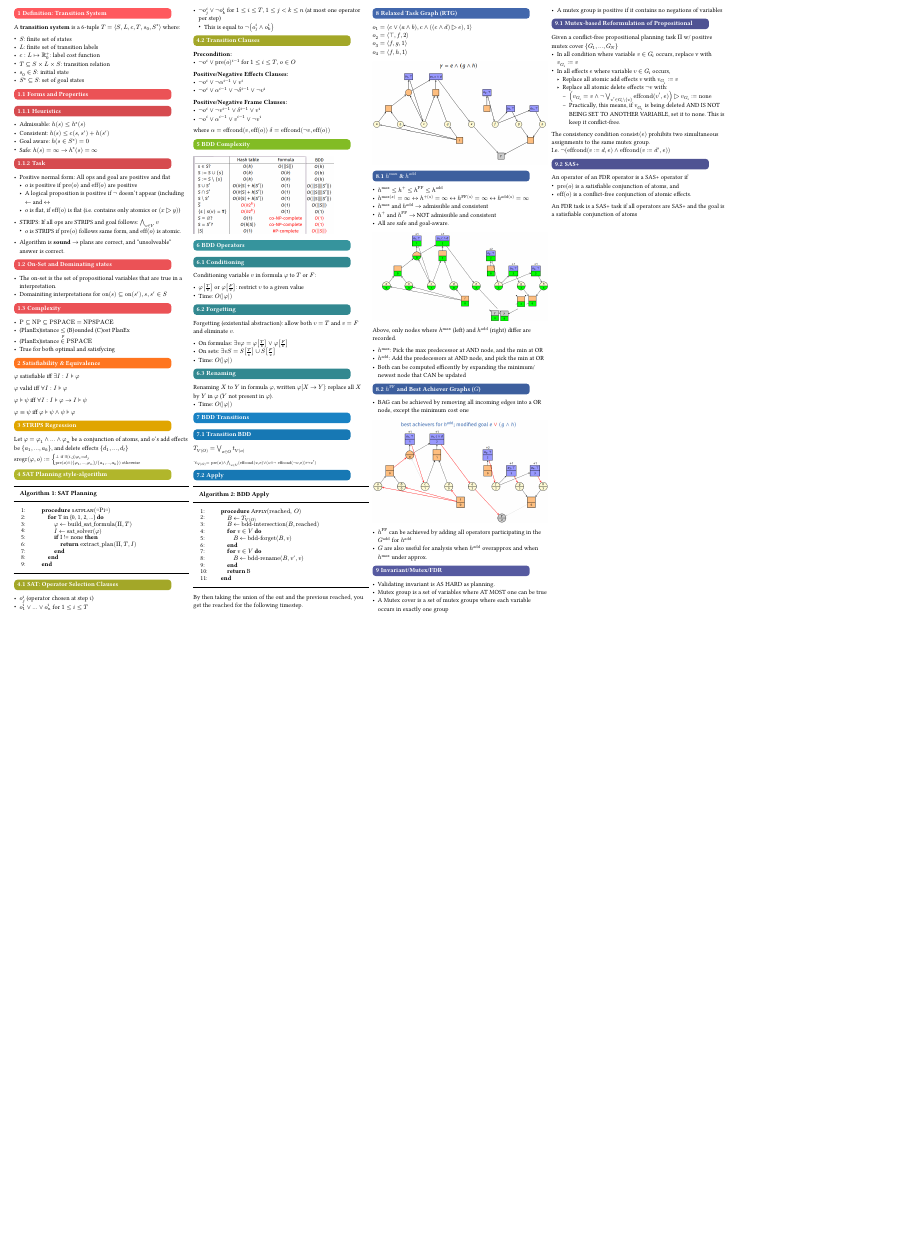
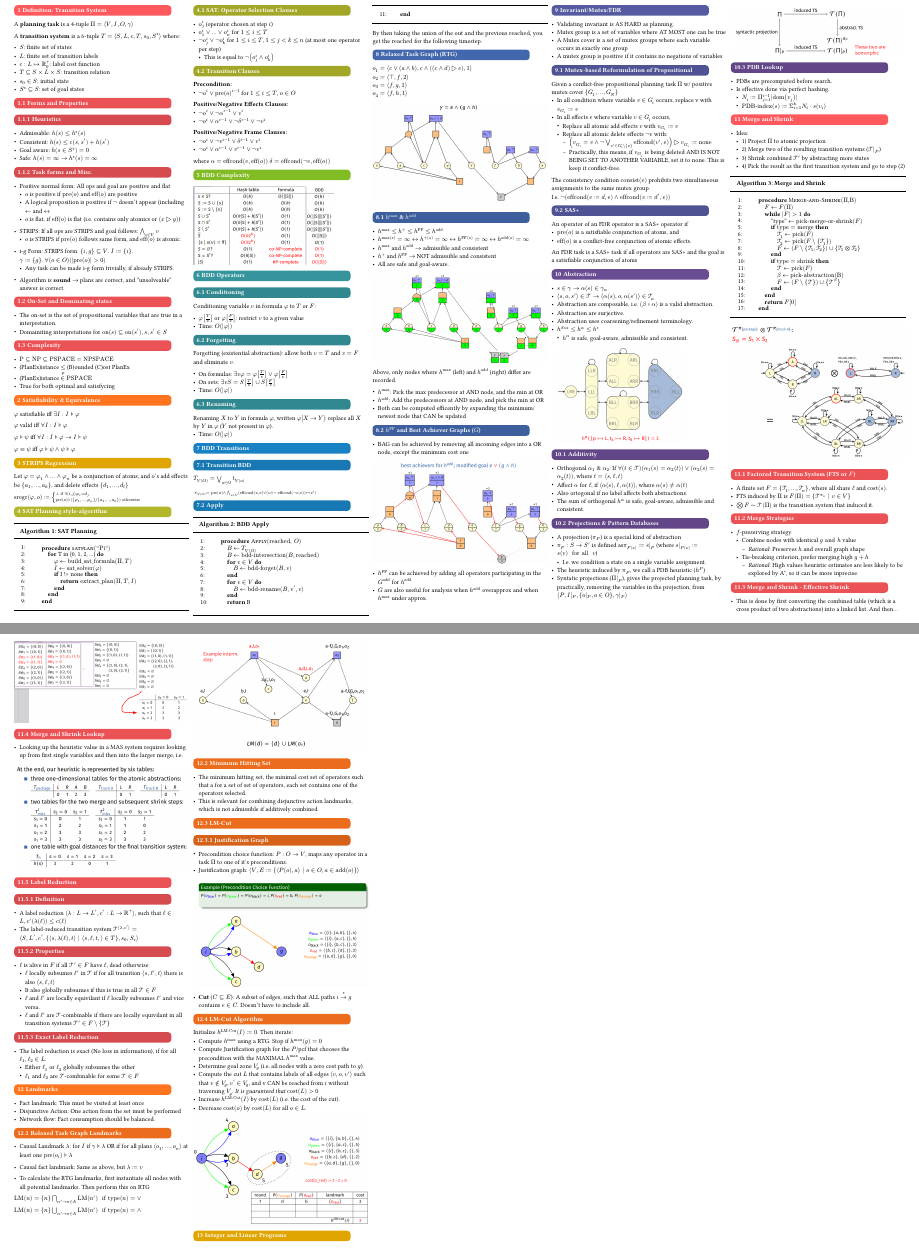
Before and after one commit to ThatGuyIKnow/TDDD48-EXAM, a Typst document (main.typ, which reads units/00.1-properties.typ, units/09-abstractions.typ, units/10-merge-and-shrink.typ): part of the page before the commit and two parts of pages 1 and 2 of 2 after it, the two joined at a grey line, cut so that both start at the same text, the shorter picture padded with empty space. The pictures show the PDF file main.pdf that the author committed with the source.

Commit message:
Up to Integer and Linear Programs

```diff
--- a/units/00.1-properties.typ
+++ b/units/00.1-properties.typ
@@ -6,7 +6,7 @@
  - Consistent: $h(s) <= c(s, s') + h(s')$
  - Goal aware: $h(s in S^*)=0$
  - Safe: $h(s)= infinity arrow.r h^*(s)=infinity $
-=== Task
+=== Task forms and Misc.
 
  - Positive normal form: All ops and goal are positive and flat
    - $o$ is positive if $"pre"(o)$ and $"eff"(o)$ are positive
@@ -16,4 +16,7 @@
  - STRIPS: If all ops are STRIPS and goal follows: $and.big_(v in V) v$
    - $o$ is STRIPS if $"pre"(o)$ follows same form, and $"eff"(o)$ is atomic.
 
+ - i-g Form: STRIPS form. ${i,g} subset.eq V$. $I:={i}$. \ $gamma:={g}$. $forall(o in O)(|"pre"(o)| > 0)$
+    - Any task can be made i-g form trivially, if already STRIPS.
+
  - Algorithm is *sound* $arrow.r$ plans are correct, and "unsolveable" answer is correct.
--- /dev/null
+++ b/units/09-abstractions.typ
@@ -0,0 +1,6 @@
+= Abstraction
+ - $s in gamma arrow.r alpha(s) in gamma_alpha$
+ - $angle.l s, o, s' angle.r in cal(T) arrow.r angle.l alpha(s), o, alpha(s') angle.r in cal(T)_alpha$
+- Abstraction are composable, i.e. $(beta compose alpha)$ is a valid abstraction.
+- Abstraction are surjective.
+- Abstraction uses coarsening/refinement terminology.
@@ -0,0 +11,22 @@
+== Additivity
+
+- Orthogonal $alpha_1$ & $alpha_2$: If  $forall (t in cal(T)) (alpha_1(s)=alpha_2(t) ) or (alpha_2(s)=alpha_2(t))$, where $t=angle.l s, ell, t angle.r$
+- Affect $alpha$ for $ell$, if $angle.l alpha(s), ell, alpha(t) angle.r$, where $alpha(s) eq.not alpha(t)$
+- Also ortogonal if no label affects both abstractions.
+- The sum of orthogonal $h^alpha$ is safe, goal-aware, admissible and consistent.
+
+== Projections & Pattern Databases
+
+ - A projection ($pi_P$) is a special kind of abstraction
+ - $pi_P : S arrow S'$ is defined as$pi_P(s) := s|_P$ (where $s|_P(v):= s(v) " for all " v$)
+  - I.e. we condition a state on a single variable assignment.
+- The heuristic induced by $pi_P$, we call a PDB heuristic ($h^P$)
+- Syntatic projections ($Pi|_P$), gives the projected planning task, by practically, removing the variables in the projection, from $angle.l P, I|_P, {o|_P, o in O}, gamma|_P angle.r$
+
+#image("../images/synthatic_projection.png")
+
+== PDB Lookup
+- PDBs are precomputed before search.
+- Is effective done via perfect hashing.
+ - $N_i := Pi_(j=1)^(i-1)|"dom"(v_j)|$
+ - $"PDB-index"(s) := Sigma_(i=1)^k N_i dot s(v_i)$
--- /dev/null
+++ b/units/10-merge-and-shrink.typ
@@ -0,0 +1,25 @@
+#import "@preview/algorithmic:1.0.3"
+#import algorithmic: algorithm-figure, style-algorithm
+#show: style-algorithm
+
+= Merge and Shrink
+ - Idea:
+   - 1) Project $Pi$ to atomic projection
+   - 2) Merge two of the resulting transition systems ($cal(T)|_P$)
+   - 3) Shrink combined $cal(T)'$ by abstracting more states
+   - 4) Pick the result as the first transition system and go to step (2)
+
+#algorithm-figure("Merge and Shrink", {
+  import algorithmic: *
+
+  Procedure("Merge-and-Shrink", [$Pi$, $Beta$], {
+    Assign[$F$][$F(Pi)$]
+    While($|F|>1$, {
+      Assign["type"][$"pick-merge-or-shrink"(F)$]
+      If($"type"="merge"$, {
+        Assign[$cal(T)_1$][$"pick"(F)$]
+        Assign[$cal(T)_2$][$"pick"(F\\{cal(T)_1})$]
+        Assign[$F$][$(F\\{cal(T)_1, cal(T)_2}) union {cal(T)_1 times.circle cal(T)_2}$]
+      })
+
+      If($"type"="shrink"$, {
@@ -0,0 +38,41 @@
+  == Factored Transition System (FTS or $F$)
+   - A finite set $F={cal(T)_1, ..., cal(T)_n}$, where all share $ell$ and $"cost"(s)$.
+   - FTS induced by $Pi$ is $F(Pi)={cal(T)^(pi_(v)) | v in V}$
+   - $times.circle.big F tilde cal(T)(Pi)$ is the transition system that induced it.
+
+== Merge Strategies
+ - $f$-preserving strategy
+  - Combine nodes with identical $g "and" h$ value
+   - _Rational_: Preserves $h$ and overall graph shape
+  - Tie-breaking criterion, prefer merging high $g+h$
+   - _Rational_: High values heuristic estimates are less likely to be explored by A\*, so it can be more inprecise.
+
+== Merge and Shrink - Effective Shrink
+
+- This is done by first converting the combined table (which is a cross product of two abstractions) into a linked list. And then...
+
+#image("../images/mas-effective shrink.png")
+
+== Merge and Shrink Lookup
+ - Looking up the heuristic value in a MAS system requires looking up from first single variables and then into the larger merge, i.e.
+
+#image("../images/mas-lookup.png")
+
+
+== Label Reduction
+=== Definition
+ - A label reduction $angle.l lambda: L arrow L', c': L arrow RR^+ angle.r$, such that $ell in L, c'(lambda(ell)) lt.eq c(ell)$
+ - The label-reduced transition system $cal(T)^(angle.l lambda, c' angle.r)=angle.l S, L', c', {angle.l s, lambda(ell), t angle.r | angle.l s, ell, t, angle.r in T}, s_0, S_* angle.r$
+
+=== Properties
+- $ell$ is alive in $F$ if all $cal(T)' in F$ have $ell$, dead otherwise
+ - $ell$ locally subsumes $ell'$ in $cal(T)$ if for all transition $angle.l s, ell', t angle.r$ there is also $angle.l s, ell, t angle.r$
+ - It also globally subsumes if this is true in all $cal(T) in F$
+ - $ell$ and $ell'$ are locally equivilant if $ell$ locally subsumes $ell'$ and vice versa.
+ - $ell$ and $ell'$ are $cal(T)$-combinable if there are locally equivilant in all transition systems $cal(T)' in F \\ {cal(T)}$
+
+
+=== Exact Label Reduction
+ - The label reduction is exact (No loss in information), if for all $ell_1, ell_2 in L$:
+   - Either $ell_1$ or $ell_2$ globally subsumes the other
+   - $ell_1$ and $ell_2$ are $cal(T)$-combinable for some $cal(T) in F$
--- /dev/null
+++ b/units/11-landmarks.typ
@@ -0,0 +10,11 @@
+= Landmarks
+ - Fact landmark: This must be visited at least once
+ - Disjunctive Action: One action from the set must be performed
+ - Network flow: Fact consumption should be balanced.
+
+ == Relaxed Task Graph Landmarks
+  - Causal Landmark $lambda$: for $I$ if $gamma models lambda$ OR if for all plans $angle.l o_1, ..., o_n angle.r$ at least one $"pre"(o_i) models lambda$
+  - Causal fact landmark: Same as above, but $lambda:=v$
+
+
+  - To calculate the RTG landmarks, first instantiate all nodes with all potential landmarks. Then perform this on RTG
@@ -0,0 +29,28 @@
+== Minimum Hitting Set
+ - The minimum hitting set, the minimal cost set of operators such that a for a set of set of operators, each set contains one of the operators selected.
+ - This is relevant for combining disjunctive action landmarks, which is not admissible if additively combined.
+
+
+== LM-Cut
+
+=== Justification Graph
+
+ - Precondition choice function: $P: O arrow V$, maps any operator in a task $Pi$ to one of it's preconditions.
+ - Justification graph: $angle.l V, E := {angle.l P(o), a angle.r | o in O, a in "add"(o)} angle.r$
+
+ #image("../images/justification-graph.png")
+
+ - *Cut* ($C subset.eq E$): A subset of edges, such that ALL paths $i attach(arrow, t: *) g$ contains $e in C$. Doesn't have to include all.
+
+== LM-Cut Algorithm
+
+Initialize $hcut(I):=0$. Then iterate:
+ - Compute #hmax using a RTG. Stop if $hmax(g) = 0$
+ - Compute Justification graph for the $P$/pcf that chooses the precondition with the MAXIMAL #hmax value.
+ - Determine goal zone $V_g$ (i.e. all nodes with a zero cost path to $g$).
+ - Compute the cut $L$ that contains labels of all edges $angle.l v, o, v' angle.r$ such that $v in.not V_g, v' in V_g$, and v CAN be reached from $i$ without traversing $V_g$. _It is guaranteed that $"cost"(L)>0$_
+ - Increase $hcut(I)$ by $"cost"(L)$ (i.e. the cost of the cut).
+ - Decrease $"cost"(o)$ by $"cost"(L)$ for all $o in L$.
+
+
+ #image("../images/lmcut.png")
--- /dev/null
+++ b/units/12-integer-and-linear-programs.typ
@@ -0,0 +1 @@
+= Integer and Linear Programs
```
Also changed, not shown: main.typ (+4 -0 lines), units/00-def-transition-system.typ (+1 -0 lines), images/abstraction.png (added), images/justification-graph.png (added), images/lmcut.png (added), images/mas-effective shrink.png (added), images/mas-lookup.png (added), images/mas.png (added), images/rtg-landmark.png (added), images/synthatic_projection.png (added), main.pdf, units/09-abstractions.typ (4 more changed lines), units/10-merge-and-shrink.typ (12 more changed lines), units/11-landmarks.typ (17 more changed lines).
